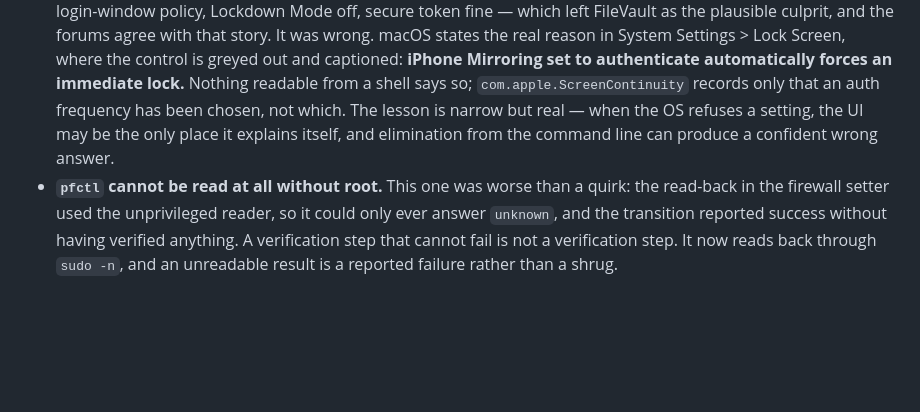
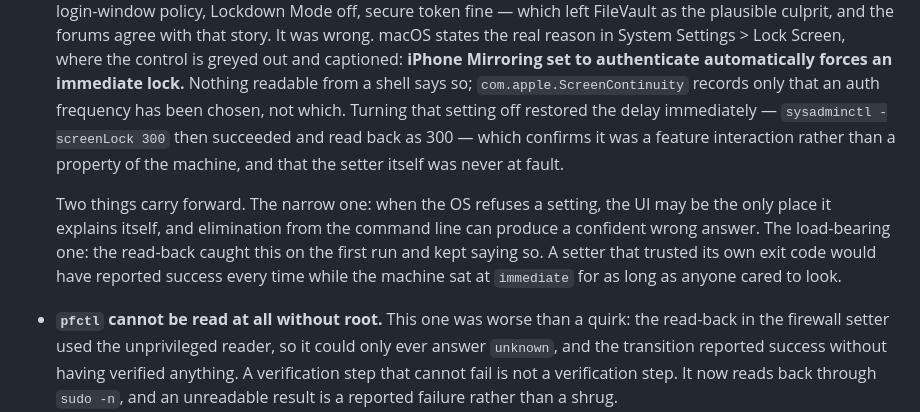
Before and after one commit to smile-0yen/heinzel, a Markdown page: docs/DESIGN.md, the part around the change. Drawn GitHub-style; blank space fills up the shorter version.

Commit message:
Close out the screen lock investigation
Turning off iPhone Mirroring's automatic authentication restored the delay:
sysadminctl -screenLock 300 now succeeds and reads back as 300, so it was a
feature interaction rather than a property of the machine, and the setter was
never at fault.

The read-back is what carried this. It caught the refusal on the first
transition and kept reporting it until the cause was found. A setter that
trusted its own exit code would have reported success every time while the
machine sat at immediate for as long as anyone cared to look - which is the
whole argument for reading settings back, made concrete.

```diff
--- a/docs/DESIGN.md
+++ b/docs/DESIGN.md
@@ -420,9 +420,17 @@ Carried from macmode, measured on this OS version:
   where the control is greyed out and captioned: **iPhone Mirroring set to
   authenticate automatically forces an immediate lock.** Nothing readable from
   a shell says so; `com.apple.ScreenContinuity` records only that an auth
-  frequency has been chosen, not which. The lesson is narrow but real — when
-  the OS refuses a setting, the UI may be the only place it explains itself,
-  and elimination from the command line can produce a confident wrong answer.
+  frequency has been chosen, not which. Turning that setting off restored the
+  delay immediately — `sysadminctl -screenLock 300` then succeeded and read
+  back as 300 — which confirms it was a feature interaction rather than a
+  property of the machine, and that the setter itself was never at fault.
+
+  Two things carry forward. The narrow one: when the OS refuses a setting, the
+  UI may be the only place it explains itself, and elimination from the command
+  line can produce a confident wrong answer. The load-bearing one: the
+  read-back caught this on the first run and kept saying so. A setter that
+  trusted its own exit code would have reported success every time while the
+  machine sat at `immediate` for as long as anyone cared to look.
 - **`pfctl` cannot be read at all without root.** This one was worse than a
   quirk: the read-back in the firewall setter used the unprivileged reader, so
   it could only ever answer `unknown`, and the transition reported success
```
Also changed, not shown: docs/SPEC.md (+1 -0 lines).
